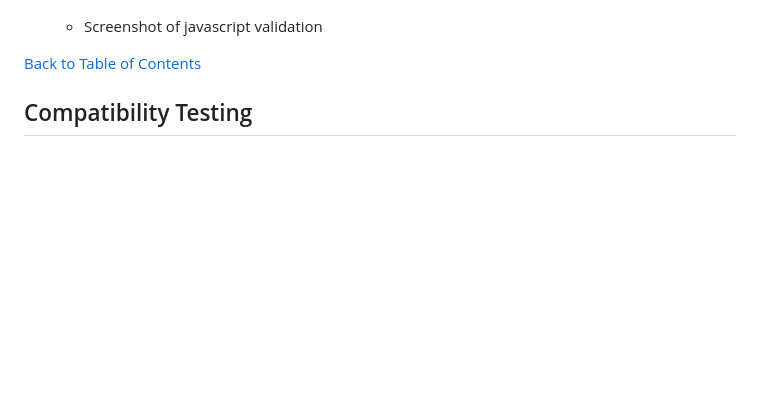
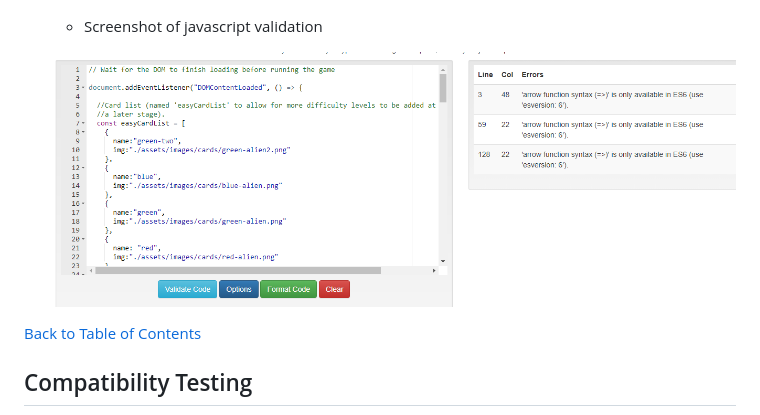
Before and after one commit to Michelle3334/freaky_memory, a Markdown page: README.md, the part around the change. Rendered like a GitHub page; pictures changed too: assets/images/readme/java-valid.PNG (added); blank space fills up the shorter version.

Commit message:
Add java valid images

```diff
--- a/README.md
+++ b/README.md
@@ -155,6 +155,7 @@ Javascript validator???
         * ContactUs.html <img src="assets/images/readme/contact-valid.PNG">
 
     * Screenshot of javascript validation
+    <img src="assets/images/readme/java-valid.PNG">
 
 [Back to Table of Contents](https://github.com/Michelle3334/freaky_memory#table-of-contents)
 
```
Also changed, not shown: 1 other file.
